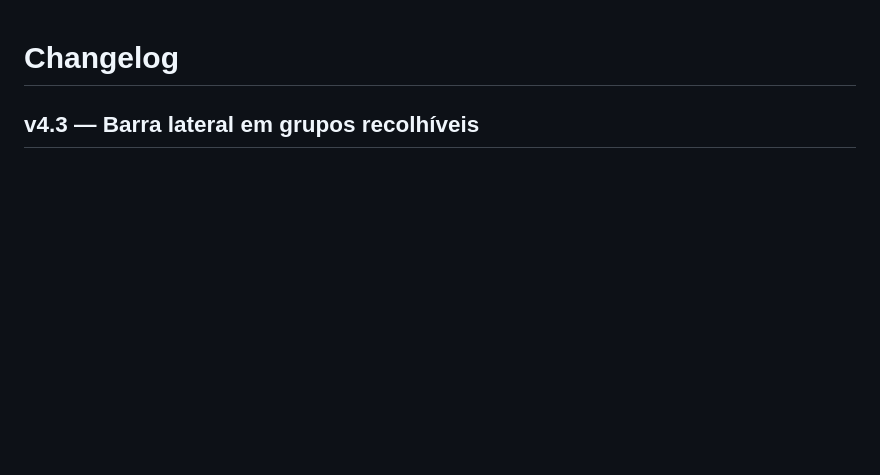
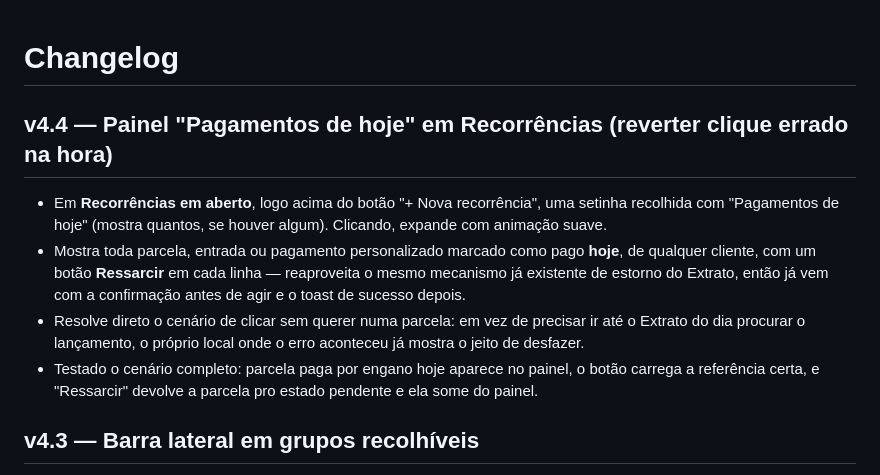
Before and after one commit to Escritorio-Portugal/Dash-CRM, a Markdown page: docs/CHANGELOG.md, the part around the change. Rendered like a GitHub page; blank space fills up the shorter version.

```diff
--- a/docs/CHANGELOG.md
+++ b/docs/CHANGELOG.md
@@ -1,4 +1,10 @@
 # Changelog
+
+## v4.4 — Painel "Pagamentos de hoje" em Recorrências (reverter clique errado na hora)
+- Em **Recorrências em aberto**, logo acima do botão "+ Nova recorrência", uma setinha recolhida com "Pagamentos de hoje" (mostra quantos, se houver algum). Clicando, expande com animação suave.
+- Mostra toda parcela, entrada ou pagamento personalizado marcado como pago **hoje**, de qualquer cliente, com um botão **Ressarcir** em cada linha — reaproveita o mesmo mecanismo já existente de estorno do Extrato, então já vem com a confirmação antes de agir e o toast de sucesso depois.
+- Resolve direto o cenário de clicar sem querer numa parcela: em vez de precisar ir até o Extrato do dia procurar o lançamento, o próprio local onde o erro aconteceu já mostra o jeito de desfazer.
+- Testado o cenário completo: parcela paga por engano hoje aparece no painel, o botão carrega a referência certa, e "Ressarcir" devolve a parcela pro estado pendente e ela some do painel.
 
 ## v4.3 — Barra lateral em grupos recolhíveis
 - **Nova organização do menu** (só gestor): duas abas agrupadoras, que abrem e fecham com um clique, com animação suave (altura + seta girando):
```
